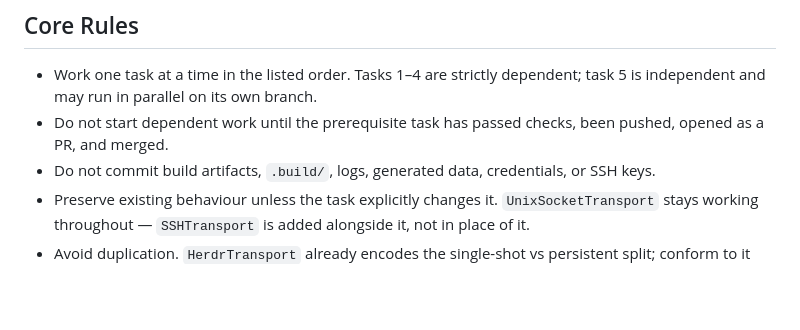
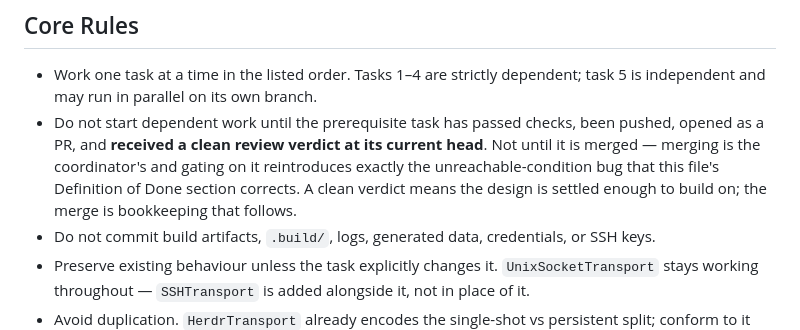
Before and after one commit to jerryfane/herdrup, a Markdown page: goals/v1b-transport.md, the part around the change. Drawn GitHub-style; blank space fills up the shorter version.

Commit message:
docs(goal): gate dependent work on a clean verdict, not a merge
v2 corrected the Definition of Done but left the Core Rules gating dependent
work on merge — the same unreachable-condition error one level down. A clean
verdict at head means the design is settled enough to build on; the merge is
bookkeeping that follows and belongs to the coordinator.

```diff
--- a/goals/v1b-transport.md
+++ b/goals/v1b-transport.md
@@ -34,7 +34,11 @@ speculatively.
 - Work one task at a time in the listed order. Tasks 1–4 are strictly
   dependent; task 5 is independent and may run in parallel on its own branch.
 - Do not start dependent work until the prerequisite task has passed checks,
-  been pushed, opened as a PR, and merged.
+  been pushed, opened as a PR, and **received a clean review verdict at its
+  current head**. Not until it is merged — merging is the coordinator's and
+  gating on it reintroduces exactly the unreachable-condition bug that this
+  file's Definition of Done section corrects. A clean verdict means the design
+  is settled enough to build on; the merge is bookkeeping that follows.
 - Do not commit build artifacts, `.build/`, logs, generated data, credentials,
   or SSH keys.
 - Preserve existing behaviour unless the task explicitly changes it.
```
